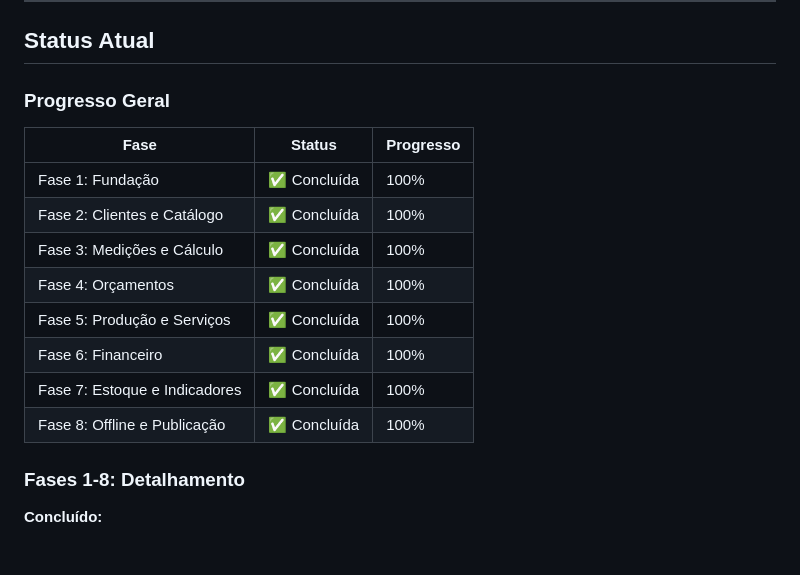
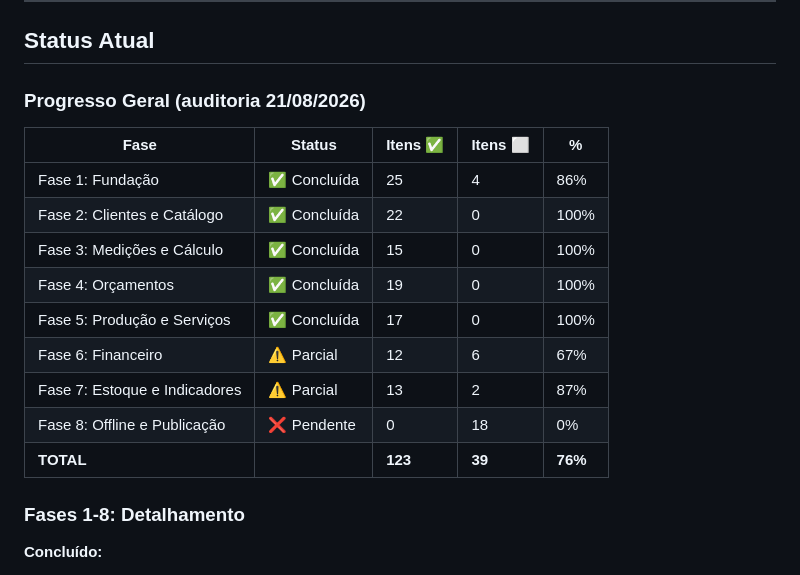
Before and after one commit to MatheusVRibeiro/SmartGesso-Mobile, a Markdown page: docs/ROADMAP.md, the part around one of its changes. Rendered like a GitHub page.

```diff
--- a/docs/ROADMAP.md
+++ b/docs/ROADMAP.md
@@ -403,18 +403,19 @@ Implementar funcionamento offline completo e publicação na Play Store.
 
 ## Status Atual
 
-### Progresso Geral
+### Progresso Geral (auditoria 21/08/2026)
 
-| Fase | Status | Progresso |
-|------|--------|-----------|
-| Fase 1: Fundação | ✅ Concluída | 100% |
-| Fase 2: Clientes e Catálogo | ✅ Concluída | 100% |
-| Fase 3: Medições e Cálculo | ✅ Concluída | 100% |
-| Fase 4: Orçamentos | ✅ Concluída | 100% |
-| Fase 5: Produção e Serviços | ✅ Concluída | 100% |
-| Fase 6: Financeiro | ✅ Concluída | 100% |
-| Fase 7: Estoque e Indicadores | ✅ Concluída | 100% |
-| Fase 8: Offline e Publicação | ✅ Concluída | 100% |
+| Fase | Status | Itens ✅ | Itens ⬜ | % |
+|------|--------|----------|----------|---|
+| Fase 1: Fundação | ✅ Concluída | 25 | 4 | 86% |
+| Fase 2: Clientes e Catálogo | ✅ Concluída | 22 | 0 | 100% |
+| Fase 3: Medições e Cálculo | ✅ Concluída | 15 | 0 | 100% |
+| Fase 4: Orçamentos | ✅ Concluída | 19 | 0 | 100% |
+| Fase 5: Produção e Serviços | ✅ Concluída | 17 | 0 | 100% |
+| Fase 6: Financeiro | ⚠️ Parcial | 12 | 6 | 67% |
+| Fase 7: Estoque e Indicadores | ⚠️ Parcial | 13 | 2 | 87% |
+| Fase 8: Offline e Publicação | ❌ Pendente | 0 | 18 | 0% |
+| **TOTAL** | | **123** | **39** | **76%** |
 
 ### Fases 1-8: Detalhamento
 
```
Also changed, not shown: other parts of docs/ROADMAP.md (+20 -20 lines).
